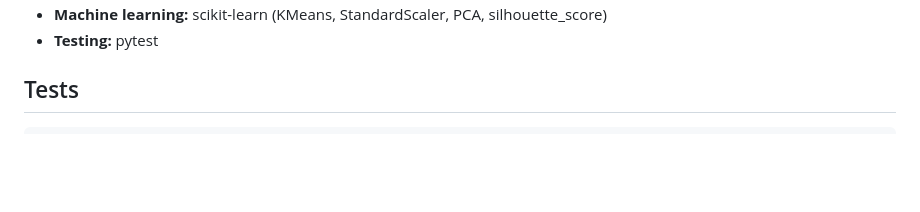
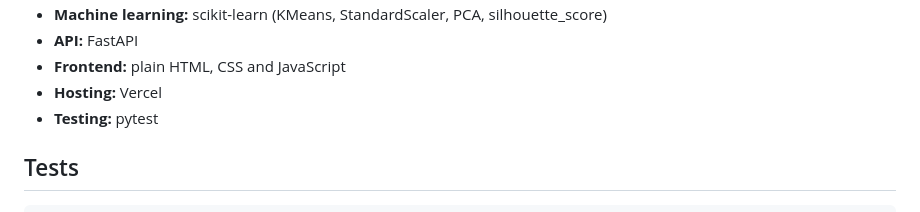
Before and after one commit to Michael-Nyawade/customer-segmentation-rfm, a Markdown page: README.md, the part around one of its changes. Drawn GitHub-style; blank space fills up the shorter version.

```diff
--- a/README.md
+++ b/README.md
@@ -118,4 +221,7 @@ result = predict_from_transactions(new_transactions_df, models_dir="models")
 - **Machine learning:** scikit-learn (KMeans, StandardScaler, PCA, silhouette_score)
+- **API:** FastAPI
+- **Frontend:** plain HTML, CSS and JavaScript
+- **Hosting:** Vercel
 - **Testing:** pytest
 
 ## Tests
```
Also changed, not shown: other parts of README.md (+120 -17 lines).
